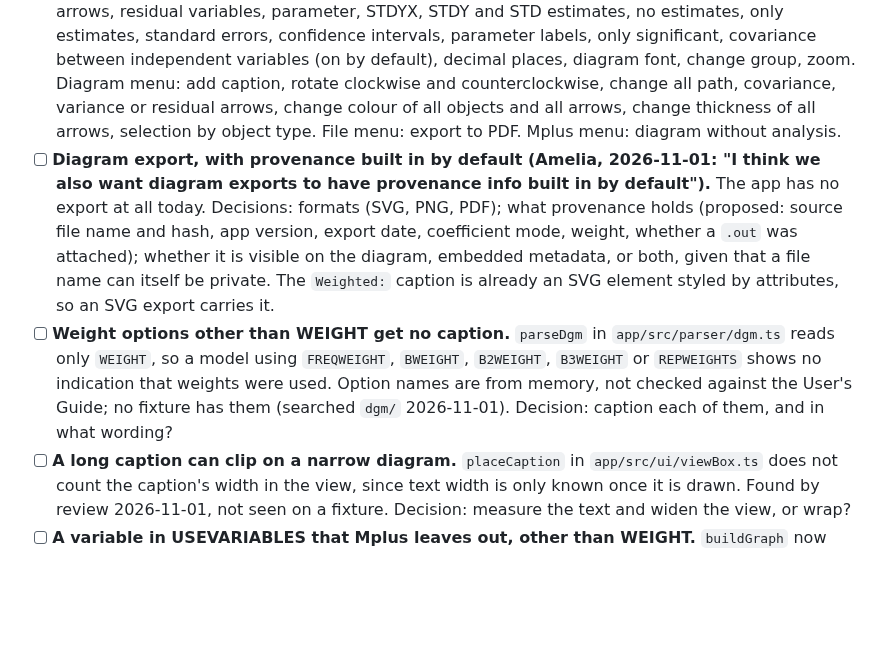
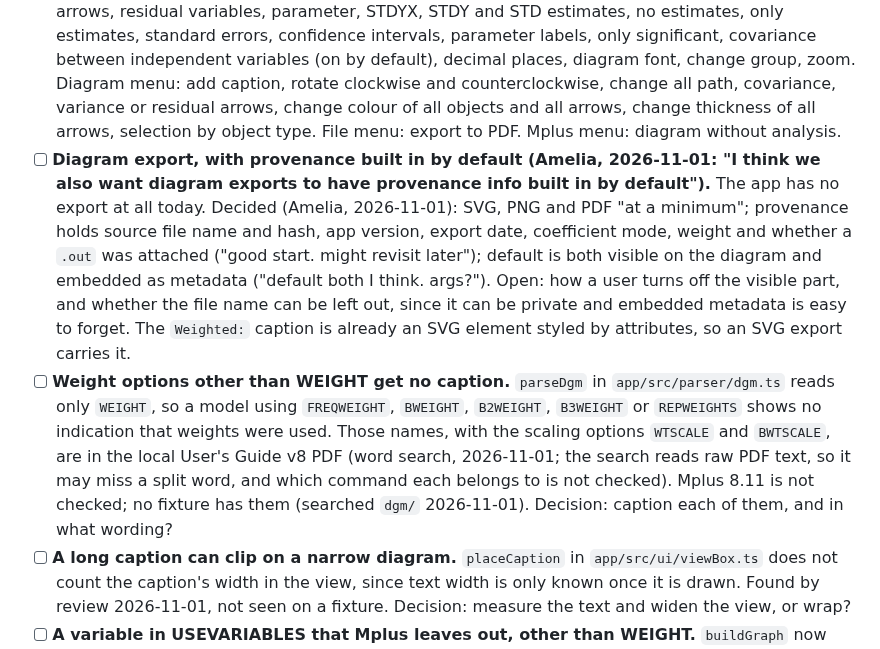
Before and after one commit to amelia-m/mplusplus, a Markdown page: TODO.md, the part around the change. Drawn GitHub-style; blank space fills up the shorter version.

Commit message:
Record export decisions and weight option names
Co-Authored-By: Claude Opus 5.5 <noreply@anthropic.com>

```diff
--- a/TODO.md
+++ b/TODO.md
@@ -16,8 +16,8 @@ synthetic fixtures in `dgm/` (see `dgm/README.md`).
 
 - [ ] **Parity mode and how to demonstrate it.** No such mode exists yet; the style-preset redesign is the nearest item. Decision: what counts as "virtually identical" (same boxes, labels, numbers and arrows, or also layout) and how to show it on a diagram (for example a side-by-side with a screenshot from Mplus).
 - [ ] **Controls in Mplus's Diagrammer to compare with ours (from Amelia's menu screenshots of Mplus 8.11, 2026-11-01).** The comparison with the app is not done. View menu: residual arrows, residual variables, parameter, STDYX, STDY and STD estimates, no estimates, only estimates, standard errors, confidence intervals, parameter labels, only significant, covariance between independent variables (on by default), decimal places, diagram font, change group, zoom. Diagram menu: add caption, rotate clockwise and counterclockwise, change all path, covariance, variance or residual arrows, change colour of all objects and all arrows, change thickness of all arrows, selection by object type. File menu: export to PDF. Mplus menu: diagram without analysis.
-- [ ] **Diagram export, with provenance built in by default (Amelia, 2026-11-01: "I think we also want diagram exports to have provenance info built in by default").** The app has no export at all today. Decisions: formats (SVG, PNG, PDF); what provenance holds (proposed: source file name and hash, app version, export date, coefficient mode, weight, whether a `.out` was attached); whether it is visible on the diagram, embedded metadata, or both, given that a file name can itself be private. The `Weighted:` caption is already an SVG element styled by attributes, so an SVG export carries it.
-- [ ] **Weight options other than WEIGHT get no caption.** `parseDgm` in `app/src/parser/dgm.ts` reads only `WEIGHT`, so a model using `FREQWEIGHT`, `BWEIGHT`, `B2WEIGHT`, `B3WEIGHT` or `REPWEIGHTS` shows no indication that weights were used. Option names are from memory, not checked against the User's Guide; no fixture has them (searched `dgm/` 2026-11-01). Decision: caption each of them, and in what wording?
+- [ ] **Diagram export, with provenance built in by default (Amelia, 2026-11-01: "I think we also want diagram exports to have provenance info built in by default").** The app has no export at all today. Decided (Amelia, 2026-11-01): SVG, PNG and PDF "at a minimum"; provenance holds source file name and hash, app version, export date, coefficient mode, weight and whether a `.out` was attached ("good start. might revisit later"); default is both visible on the diagram and embedded as metadata ("default both I think. args?"). Open: how a user turns off the visible part, and whether the file name can be left out, since it can be private and embedded metadata is easy to forget. The `Weighted:` caption is already an SVG element styled by attributes, so an SVG export carries it.
+- [ ] **Weight options other than WEIGHT get no caption.** `parseDgm` in `app/src/parser/dgm.ts` reads only `WEIGHT`, so a model using `FREQWEIGHT`, `BWEIGHT`, `B2WEIGHT`, `B3WEIGHT` or `REPWEIGHTS` shows no indication that weights were used. Those names, with the scaling options `WTSCALE` and `BWTSCALE`, are in the local User's Guide v8 PDF (word search, 2026-11-01; the search reads raw PDF text, so it may miss a split word, and which command each belongs to is not checked). Mplus 8.11 is not checked; no fixture has them (searched `dgm/` 2026-11-01). Decision: caption each of them, and in what wording?
 - [ ] **A long caption can clip on a narrow diagram.** `placeCaption` in `app/src/ui/viewBox.ts` does not count the caption's width in the view, since text width is only known once it is drawn. Found by review 2026-11-01, not seen on a fixture. Decision: measure the text and widen the view, or wrap?
 - [ ] **A variable in USEVARIABLES that Mplus leaves out, other than WEIGHT.** `buildGraph` now draws only variables in Mplus's own list, so `IDVARIABLE` or `CLUSTER` variables are dropped if Mplus leaves them out. No fixture has one, so whether Mplus does is not checked; a run of a model with them would settle it.
 
```
